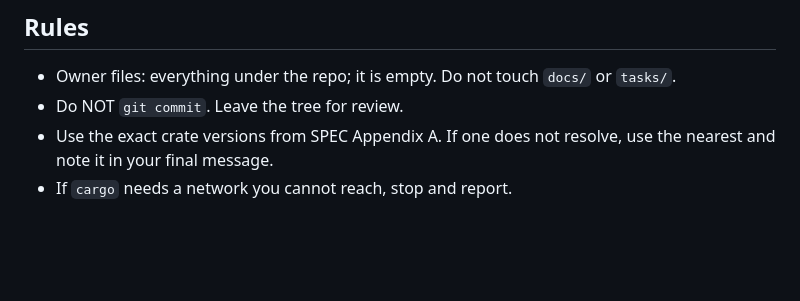
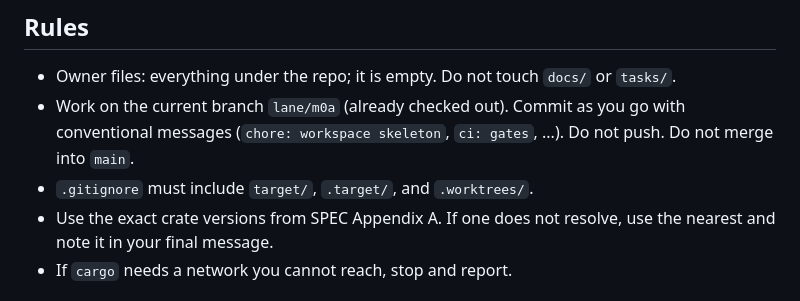
Before and after one commit to uguryildirim24/canvas-cli, a Markdown page: tasks/m0a-skeleton.md, the part around the change. GitHub-like rendering; blank space fills up the shorter version.

Commit message:
docs: worker commit rules and per-commit reviewer template
Co-Authored-By: Claude Fable 5.1 <noreply@anthropic.com>
Claude-Session: https://claude.ai/code/session_019ohVSW7wNH3PqefAGdMzhz

```diff
--- a/tasks/m0a-skeleton.md
+++ b/tasks/m0a-skeleton.md
@@ -52,7 +52,10 @@ Appendix A (versions). Build the empty-but-green workspace. No feature code.
 ## Rules
 - Owner files: everything under the repo; it is empty. Do not touch `docs/` or
   `tasks/`.
-- Do NOT `git commit`. Leave the tree for review.
+- Work on the current branch `lane/m0a` (already checked out). Commit as you
+  go with conventional messages (`chore: workspace skeleton`, `ci: gates`,
+  ...). Do not push. Do not merge into `main`.
+- `.gitignore` must include `target/`, `.target/`, and `.worktrees/`.
 - Use the exact crate versions from SPEC Appendix A. If one does not resolve,
   use the nearest and note it in your final message.
 - If `cargo` needs a network you cannot reach, stop and report.
```
Also changed, not shown: tasks/review-code-template.md (added, +28 -0 lines).
